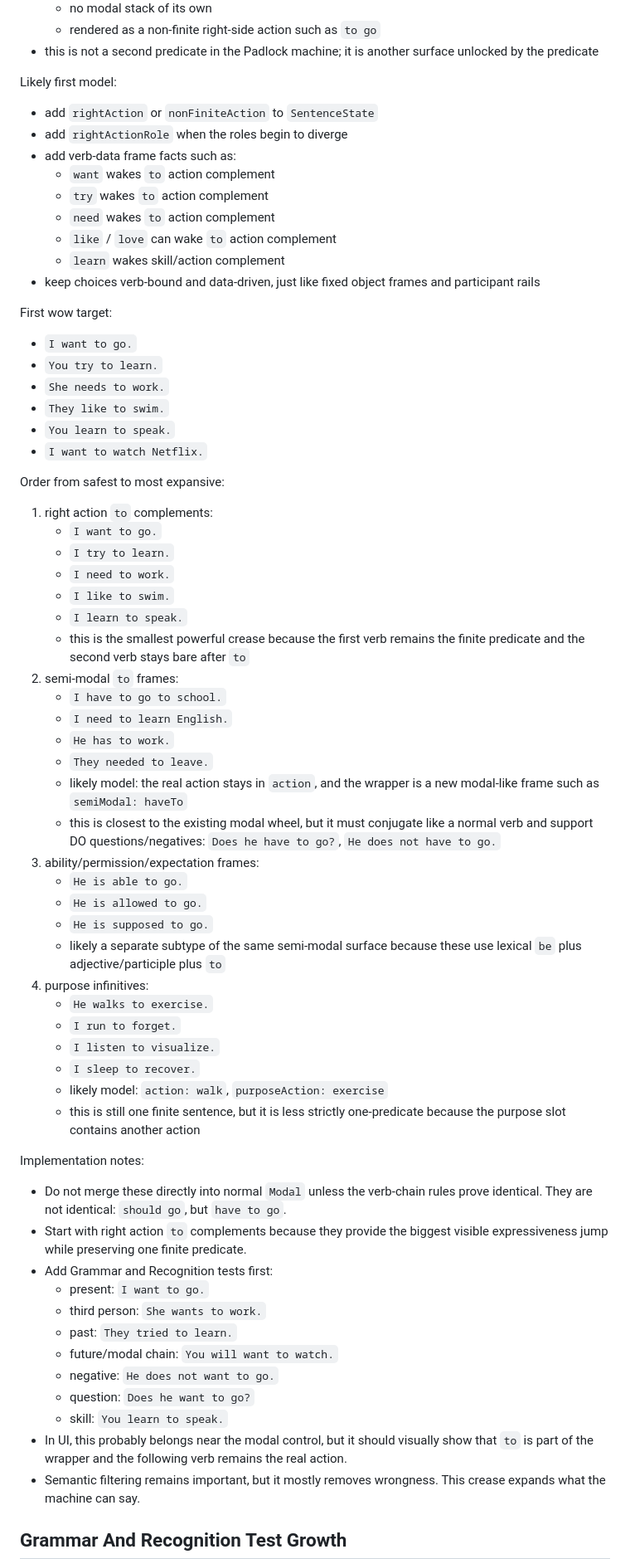
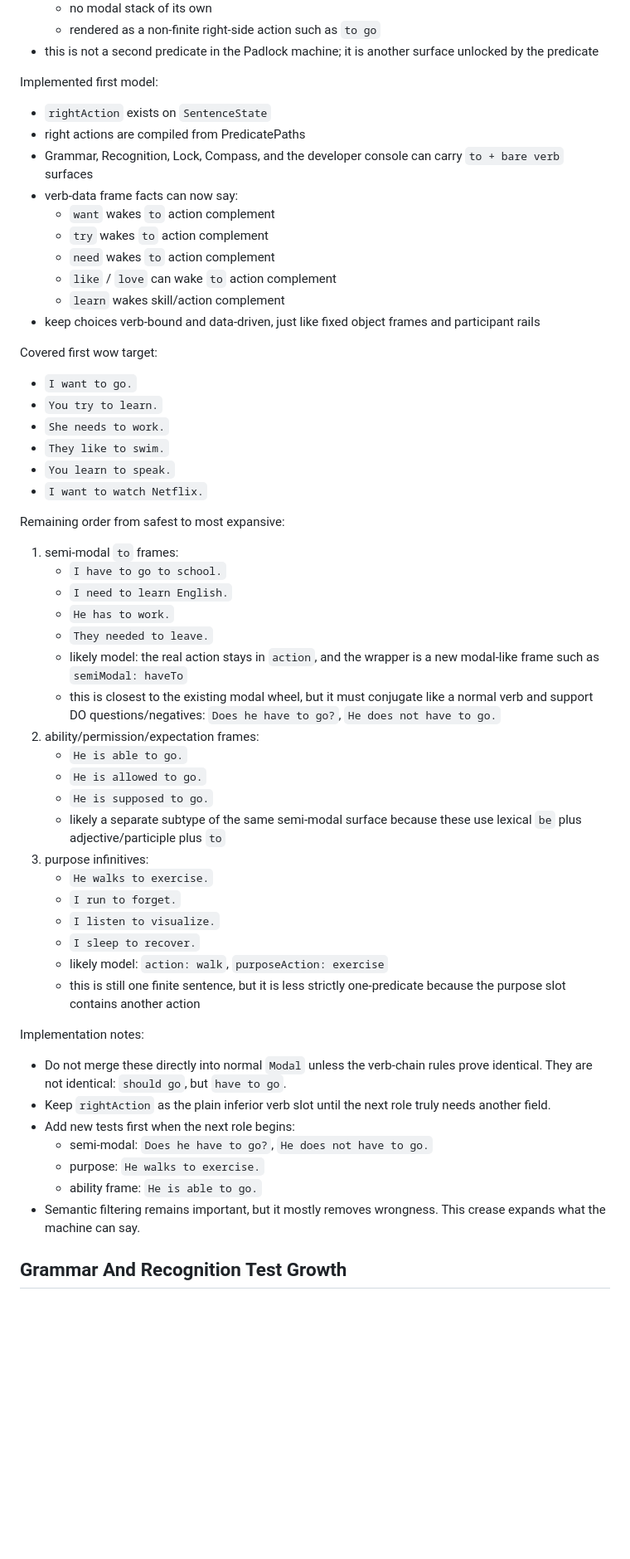
Before and after one commit to gryzism-bot/padlock_app, a Markdown page: zzzreadmes/BACKLOG.md, the part around one of its changes. Shown at 83% size. Drawn GitHub-style; blank space fills up the shorter version.

Commit message:
backlog updated

```diff
--- a/zzzreadmes/BACKLOG.md
+++ b/zzzreadmes/BACKLOG.md
@@ -284,11 +295,13 @@ Architectural rule:
 - this is not a second predicate in the Padlock machine; it is another surface
   unlocked by the predicate
 
-Likely first model:
+Implemented first model:
 
-- add `rightAction` or `nonFiniteAction` to `SentenceState`
-- add `rightActionRole` when the roles begin to diverge
-- add verb-data frame facts such as:
+- `rightAction` exists on `SentenceState`
+- right actions are compiled from PredicatePaths
+- Grammar, Recognition, Lock, Compass, and the developer console can carry
+  `to + bare verb` surfaces
+- verb-data frame facts can now say:
   - `want` wakes `to` action complement
   - `try` wakes `to` action complement
   - `need` wakes `to` action complement
@@ -297,7 +310,7 @@ Likely first model:
 - keep choices verb-bound and data-driven, just like fixed object frames and
   participant rails
 
-First wow target:
+Covered first wow target:
 
 - `I want to go.`
 - `You try to learn.`
@@ -306,17 +319,9 @@ First wow target:
 - `You learn to speak.`
 - `I want to watch Netflix.`
 
-Order from safest to most expansive:
+Remaining order from safest to most expansive:
 
-1. right action `to` complements:
-   - `I want to go.`
-   - `I try to learn.`
-   - `I need to work.`
-   - `I like to swim.`
-   - `I learn to speak.`
-   - this is the smallest powerful crease because the first verb remains the
-     finite predicate and the second verb stays bare after `to`
-2. semi-modal `to` frames:
+1. semi-modal `to` frames:
    - `I have to go to school.`
    - `I need to learn English.`
    - `He has to work.`
@@ -326,13 +331,13 @@ Order from safest to most expansive:
    - this is closest to the existing modal wheel, but it must conjugate like a
      normal verb and support DO questions/negatives:
      `Does he have to go?`, `He does not have to go.`
-3. ability/permission/expectation frames:
+2. ability/permission/expectation frames:
    - `He is able to go.`
    - `He is allowed to go.`
    - `He is supposed to go.`
    - likely a separate subtype of the same semi-modal surface because these use
      lexical `be` plus adjective/participle plus `to`
-4. purpose infinitives:
+3. purpose infinitives:
    - `He walks to exercise.`
    - `I run to forget.`
    - `I listen to visualize.`
@@ -345,19 +350,12 @@ Implementation notes:
 
 - Do not merge these directly into normal `Modal` unless the verb-chain rules
   prove identical. They are not identical: `should go`, but `have to go`.
-- Start with right action `to` complements because they provide the biggest
-  visible expressiveness jump while preserving one finite predicate.
-- Add Grammar and Recognition tests first:
-  - present: `I want to go.`
-  - third person: `She wants to work.`
-  - past: `They tried to learn.`
-  - future/modal chain: `You will want to watch.`
-  - negative: `He does not want to go.`
-  - question: `Does he want to go?`
-  - skill: `You learn to speak.`
-- In UI, this probably belongs near the modal control, but it should visually
-  show that `to` is part of the wrapper and the following verb remains the real
-  action.
+- Keep `rightAction` as the plain inferior verb slot until the next role truly
+  needs another field.
+- Add new tests first when the next role begins:
+  - semi-modal: `Does he have to go?`, `He does not have to go.`
+  - purpose: `He walks to exercise.`
+  - ability frame: `He is able to go.`
 - Semantic filtering remains important, but it mostly removes wrongness. This
   crease expands what the machine can say.
 
```
Also changed, not shown: other parts of zzzreadmes/BACKLOG.md (+62 -29 lines).
